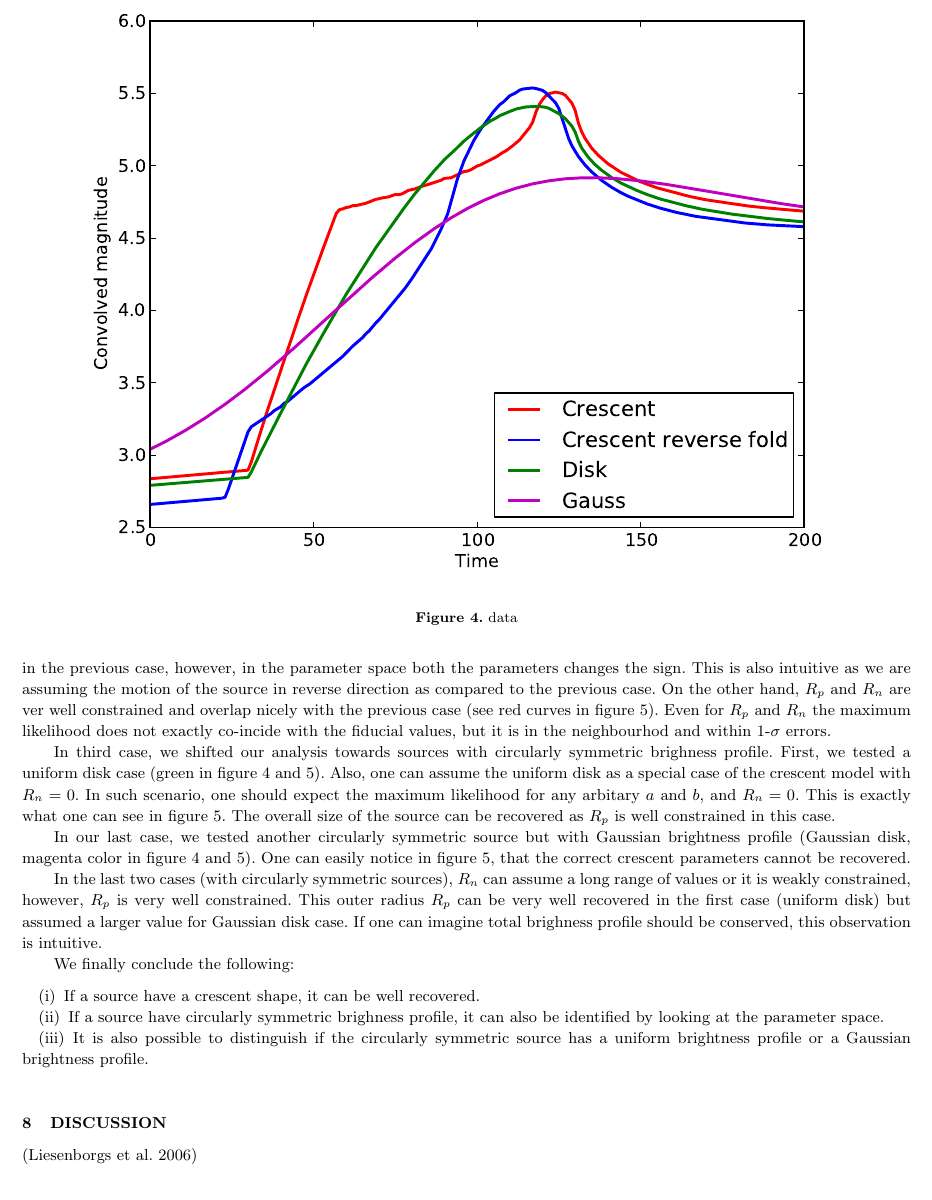
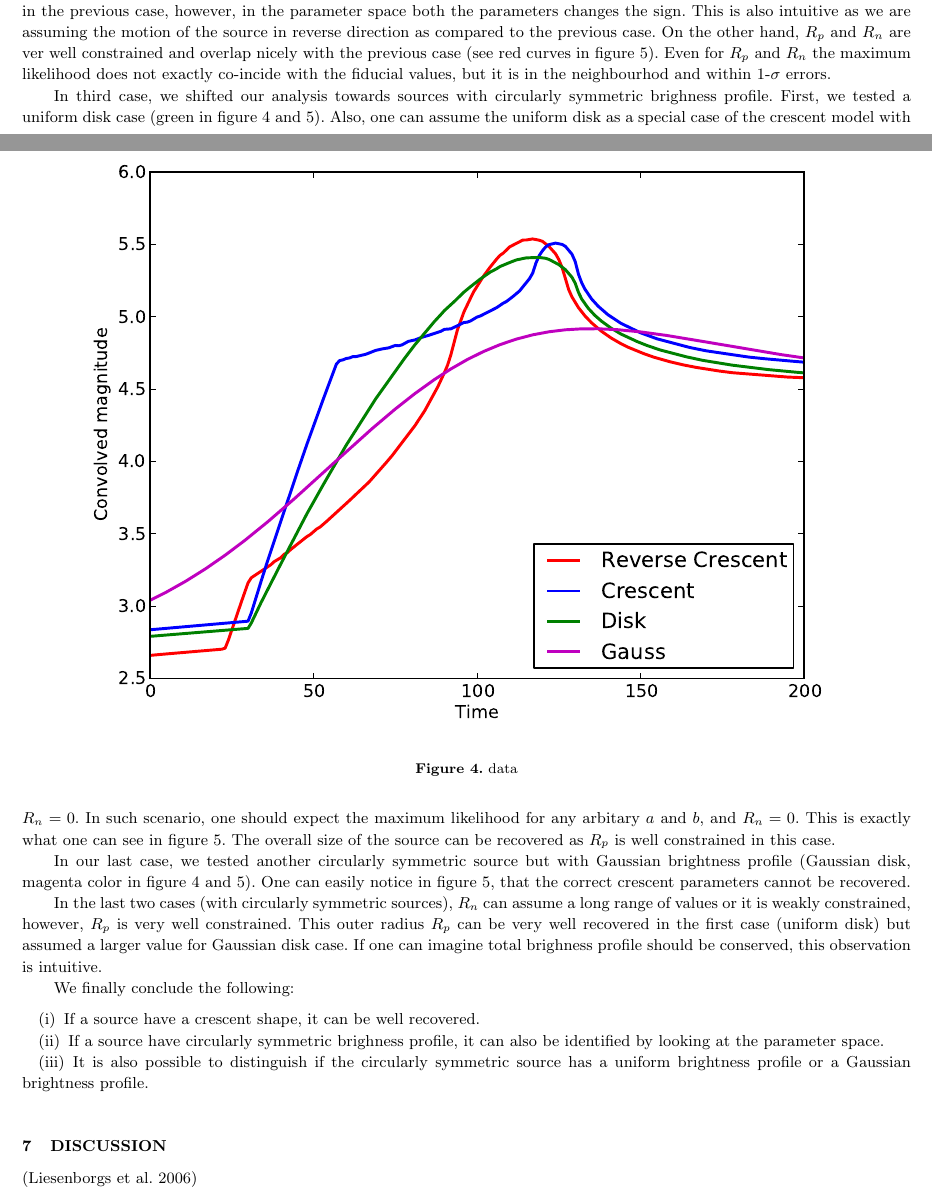
Before and after one commit to psaha/microlens, a LaTeX paper (paper1/ms.tex): part of page 10 of 12 before the commit and two parts of pages 9 and 10 of 11 after it, the two joined at a grey line, cut so that both start at the same text. Compiled offline with pdfLaTeX; a LaTeX package or settings file that is missing is left out.

Commit message:
re-arranged by Irshad

```diff
--- a/paper1/ms.tex
+++ b/paper1/ms.tex
@@ -37,8 +37,6 @@ Supermassive black holes, microlensing, quasars.
 
 \input{code}
 
-\input{sourcemodels}
-
 \input{fitting}
 
 \input{discussion}
```
Also changed, not shown: paper1/data/data_crescent.txt (renamed from paper1/chains/data_crescent.txt), paper1/data/data_crescent_reverse_corr.txt (renamed from paper1/chains/data_crescent_reverse_corr.txt), paper1/data/data_disk.txt (renamed from paper1/chains/data_disk.txt), paper1/data/data_gauss.txt (renamed from paper1/chains/data_gauss.txt), paper1/plots/data.eps, 1 other file.
